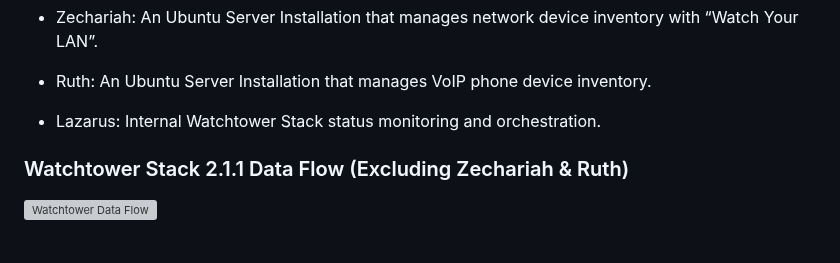
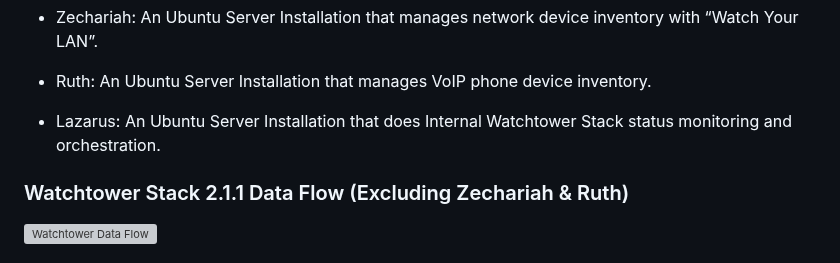
Before and after one commit to ZacharyPax/WatchtowerStack, a Markdown page: README.md, the part around the change. Rendered like a GitHub page; grey boxes are pictures that could not be loaded.

```diff
--- a/README.md
+++ b/README.md
@@ -60,7 +60,7 @@ The Watchtower Stack comprises several key virtual machines:
 
    - Ruth: An Ubuntu Server Installation that manages VoIP phone device inventory.
 
-   - Lazarus: Internal Watchtower Stack status monitoring and orchestration.
+   - Lazarus: An Ubuntu Server Installation that does Internal Watchtower Stack status monitoring and orchestration.
 
 ### Watchtower Stack 2.1.1 Data Flow (Excluding Zechariah & Ruth)
 
```
